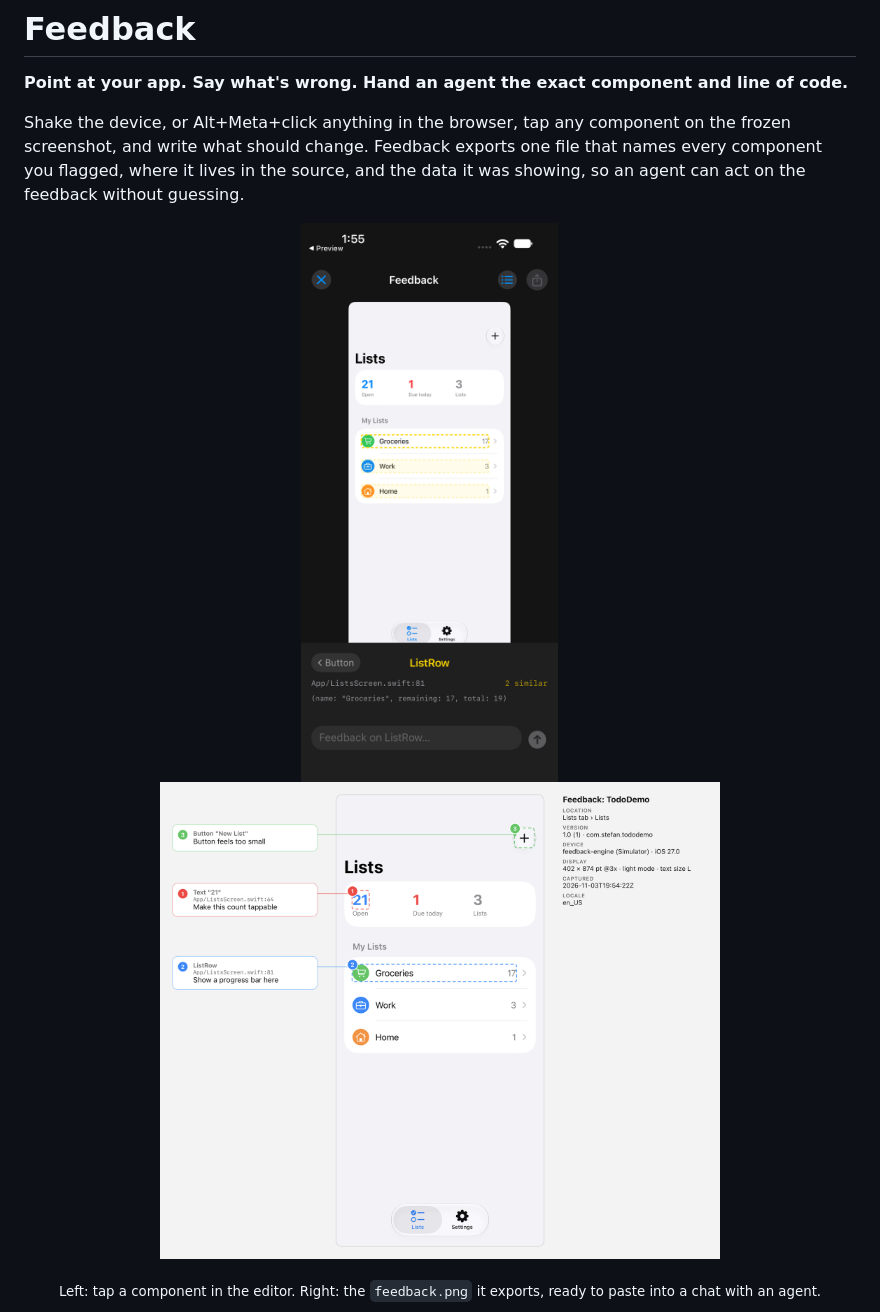
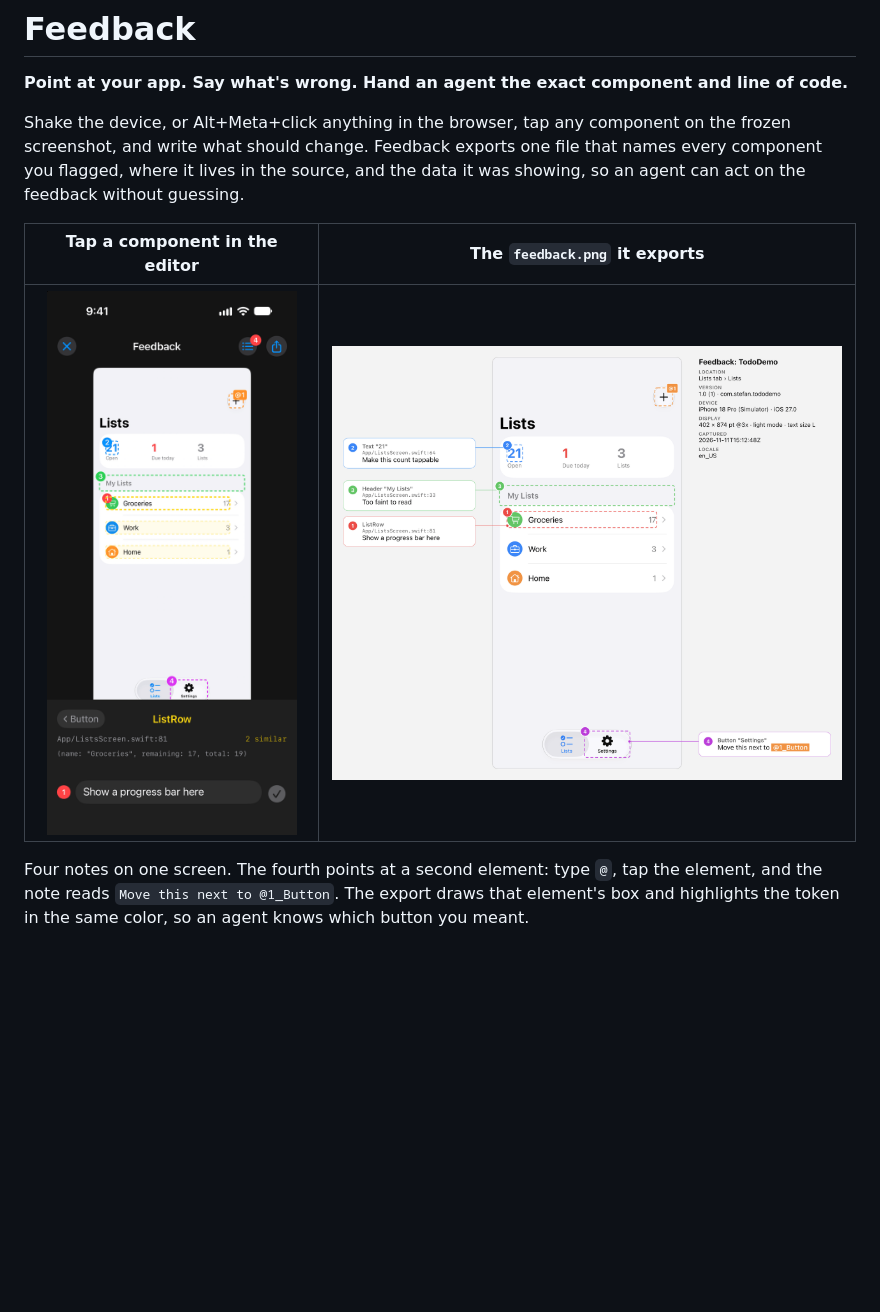
Before and after one commit to smirea/feedback-engine, a Markdown page: README.md, the part around one of its changes. GitHub-like rendering; pictures changed too: docs/editor.png, docs/export.png; blank space fills up the shorter version.

```diff
--- a/README.md
+++ b/README.md
@@ -4,12 +4,10 @@
 
 Shake the device, or Alt+Meta+click anything in the browser, tap any component on the frozen screenshot, and write what should change. Feedback exports one file that names every component you flagged, where it lives in the source, and the data it was showing, so an agent can act on the feedback without guessing.
 
-<p align="center">
-  <img src="docs/editor.png" alt="The Feedback editor: a frozen screenshot with the Groceries row selected, showing ListRow, App/ListsScreen.swift:81 and its data" width="270">
-  &nbsp;&nbsp;&nbsp;
-  <img src="docs/export.png" alt="The exported feedback.png: the screenshot with three numbered boxes, each linked to a card with the component, its file:line, and the note" width="560">
-</p>
+| Tap a component in the editor | The `feedback.png` it exports |
+| :---: | :---: |
+| <img src="docs/editor.png" alt="The Feedback editor on iOS: a frozen screenshot with four numbered boxes and an @1 tag on the New List button. The Groceries row is selected, showing ListRow, App/ListsScreen.swift:81, its data, and its note." width="250"> | <img src="docs/export.png" alt="The exported feedback.png: the screenshot with four numbered boxes, each linked to a card with the component, its file:line, and the note. The fourth note names the New List button as @1_Button, highlighted in the color of that button's box." width="520"> |
 
-<p align="center"><sub>Left: tap a component in the editor. Right: the <code>feedback.png</code> it exports, ready to paste into a chat with an agent.</sub></p>
+Four notes on one screen. The fourth points at a second element: type `@`, tap the element, and the note reads `Move this next to @1_Button`. The export draws that element's box and highlights the token in the same color, so an agent knows which button you meant.
 
 <p align="center">
```
Also changed, not shown: other parts of README.md (+8 -2 lines), AGENTS.md (+1 -1 lines), skills/feedback-accessibility/SKILL.md (+2 -2 lines), docs/web-editor.png (added), docs/web-export.png (added), 2 other files.
